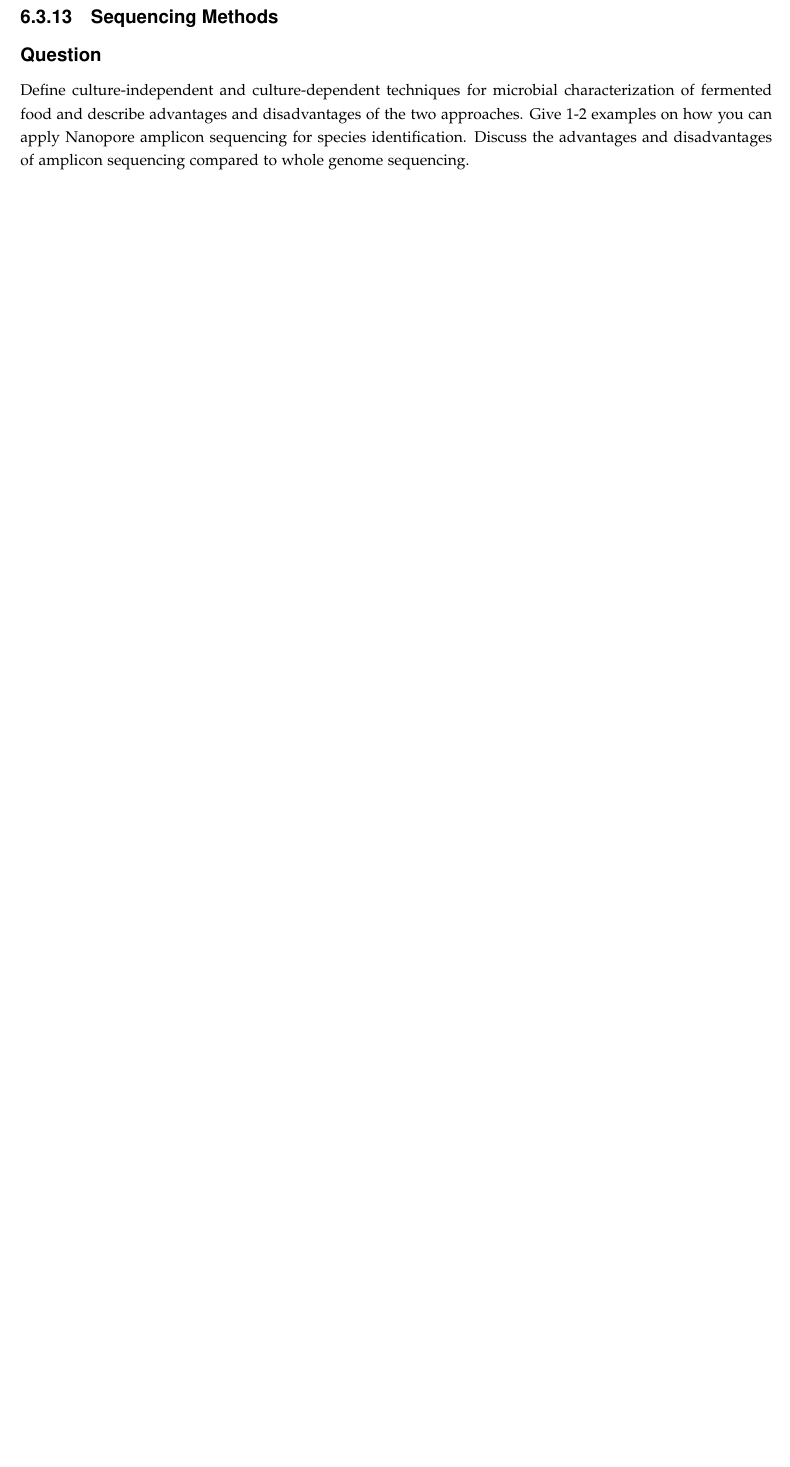
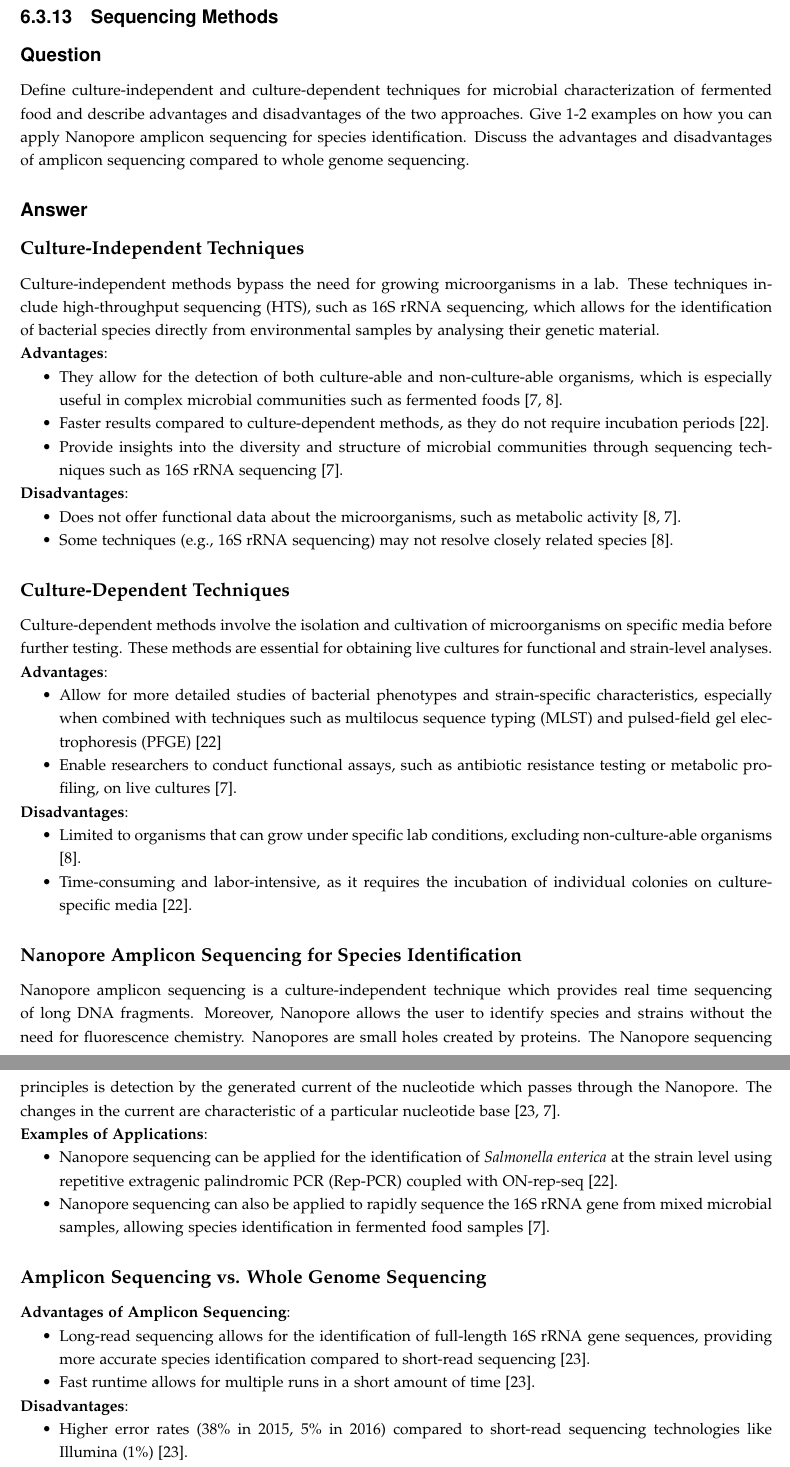
Before and after one commit to DanishUnicorn/tcp, a LaTeX thesis (Microbiology Notes/main.tex, which reads Microbiology Notes/TexFiles/chapter6.tex): part of page 159 of 171 before the commit and two parts of pages 159 and 160 of 172 after it, the two joined at a grey line, cut so that both start at the same text, the shorter picture padded with empty space. The pictures show the PDF file Microbiology Notes/main.pdf that the author committed with the source.

Commit message:
All answers to chapter 6 has been concluded. Now I just need to write keywords for each subsection, to ensure that it's easy to remember.

```diff
--- a/Microbiology Notes/TexFiles/chapter6.tex
+++ b/Microbiology Notes/TexFiles/chapter6.tex
@@ -473,3 +473,70 @@ Koji fermentation enhances the digestibility of proteins and produces umami comp
 \subsection{Sequencing Methods}
 \subsubsection*{Question}
 Define culture-independent and culture-dependent techniques for microbial characterization of fermented food and describe advantages and disadvantages of the two approaches. Give 1-2 examples on how you can apply Nanopore amplicon sequencing for species identification. Discuss the advantages and disadvantages of amplicon sequencing compared to whole genome sequencing.
+
+\subsubsection*{Answer}
+\subsubsubsection*{Culture-Independent Techniques}
+Culture-independent methods bypass the need for growing microorganisms in a lab. These techniques include high-throughput sequencing (HTS), such as 16S rRNA sequencing, which allows for the identification of bacterial species directly from environmental samples by analysing their genetic material.
+
+\textbf{Advantages}:
+\begin{itemize}
+    \item They allow for the detection of both culture-able and non-culture-able organisms, which is especially useful in complex microbial communities such as fermented foods \cite*{L3-SeqBasedClass,L5-HighThroughput}.
+    \item Faster results compared to culture-dependent methods, as they do not require incubation periods \cite*{L5-DNAEnrichment}.
+    \item Provide insights into the diversity and structure of microbial communities through sequencing techniques such as 16S rRNA sequencing \cite*{L3-SeqBasedClass}.
+\end{itemize}
+
+\textbf{Disadvantages}:
+\begin{itemize}
+    \item Does not offer functional data about the microorganisms, such as metabolic activity \cite*{L5-HighThroughput,L3-SeqBasedClass}.
+    \item Some techniques (e.g., 16S rRNA sequencing) may not resolve closely related species \cite*{L5-HighThroughput}.
+\end{itemize}
+
+\subsubsubsection*{Culture-Dependent Techniques}
+Culture-dependent methods involve the isolation and cultivation of microorganisms on specific media before further testing. These methods are essential for obtaining live cultures for functional and strain-level analyses.
+
+\textbf{Advantages}:
+\begin{itemize}
+    \item Allow for more detailed studies of bacterial phenotypes and strain-specific characteristics, especially when combined with techniques such as multilocus sequence typing (MLST) and pulsed-field gel electrophoresis (PFGE) \cite*{L5-DNAEnrichment}
+    \item Enable researchers to conduct functional assays, such as antibiotic resistance testing or metabolic profiling, on live cultures \cite*{L3-SeqBasedClass}.
+\end{itemize}
+
+\textbf{Disadvantages}:
+\begin{itemize}
+    \item Limited to organisms that can grow under specific lab conditions, excluding non-culture-able organisms \cite*{L5-HighThroughput}.
+    \item Time-consuming and labor-intensive, as it requires the incubation of individual colonies on culture-specific media \cite*{L5-DNAEnrichment}.
+\end{itemize}
+
+\subsubsubsection*{Nanopore Amplicon Sequencing for Species Identification}
+Nanopore amplicon sequencing is a culture-independent technique which provides real time sequencing of long DNA fragments. Moreover, Nanopore allows the user to identify species and strains without the need for fluorescence chemistry.
+Nanopores are small holes created by proteins. The Nanopore sequencing principles is detection by the generated current of the nucleotide which passes through the Nanopore. The changes in the current are characteristic of a particular nucleotide base \cite*{LS10,L3-SeqBasedClass}.
+
+\textbf{Examples of Applications}:
+\begin{itemize}
+    \item Nanopore sequencing can be applied for the identification of \textit{Salmonella enterica} at the strain level using repetitive extragenic palindromic PCR (Rep-PCR) coupled with ON-rep-seq \cite*{L5-DNAEnrichment}.
+    \item Nanopore sequencing can also be applied to rapidly sequence the 16S rRNA gene from mixed microbial samples, allowing species identification in fermented food samples \cite*{L3-SeqBasedClass}.
+\end{itemize}
+
+
+\subsubsubsection*{Amplicon Sequencing vs. Whole Genome Sequencing}
+\textbf{Advantages of Amplicon Sequencing}:
+
+\begin{itemize}
+    \item Long-read sequencing allows for the identification of full-length 16S rRNA gene sequences, providing more accurate species identification compared to short-read sequencing \cite*{LS10}.
+    \item Fast runtime allows for multiple runs in a short amount of time \cite*{LS10}.
+\end{itemize}
+
+\textbf{Disadvantages}:
+\begin{itemize}
+    \item Higher error rates (38\% in 2015, 5\% in 2016) compared to short-read sequencing technologies like Illumina (1\%) \cite*{LS10}.
+    \item Limited to specific genomic regions, making it less informative for strain-level differentiation and functional genomics compared to whole-genome sequencing \cite*{L5-DNAEnrichment}.
+\end{itemize}
+
+\textbf{Advantages of Whole Genome Sequencing}:
+\begin{itemize}
+    \item Provides comprehensive genomic information, including strain-level differences, gene content, and functional pathways \cite*{L5-DNAEnrichment}.
+\end{itemize}
+
+\textbf{Disadvantages of Whole Genome Sequencing}:
+\begin{itemize}
+    \item More expensive and computationally demanding than amplicon sequencing \cite*{L5-DNAEnrichment,L3-SeqBasedClass}.
+\end{itemize}
```
Also changed, not shown: Microbiology Notes/references.bib (+9 -0 lines), Microbiology Notes/main.pdf.
